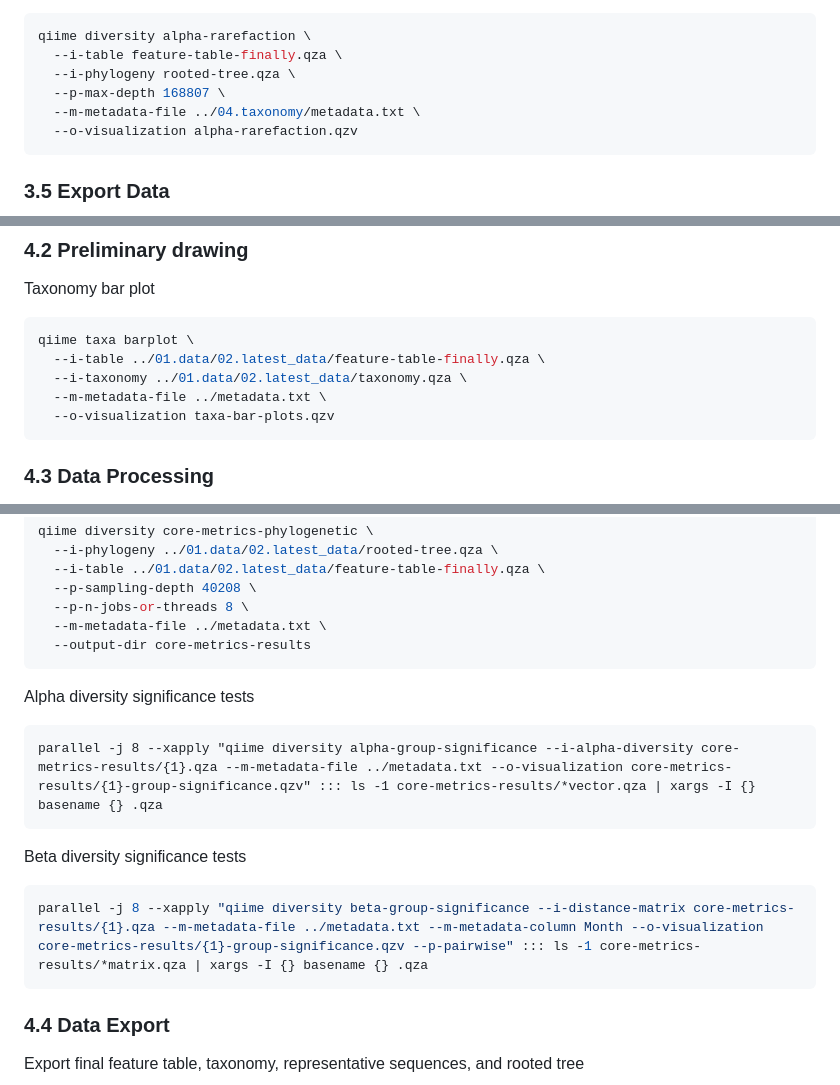
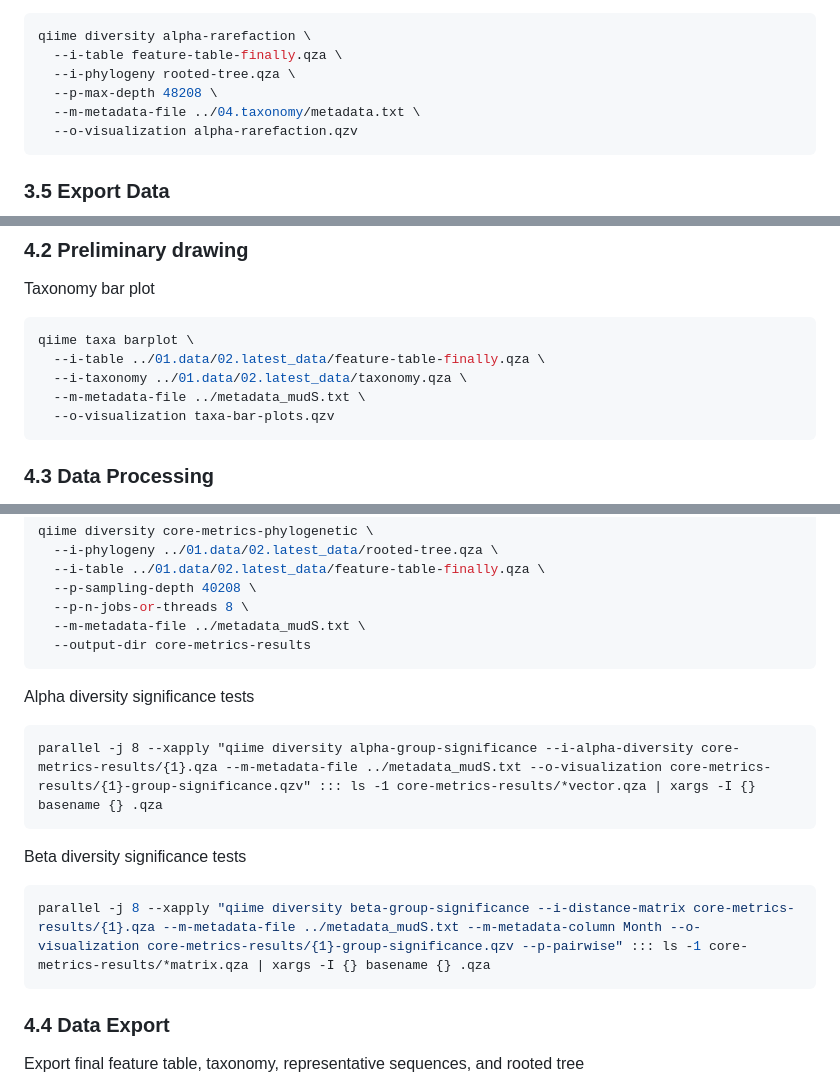
Before and after one commit to KJ-Ma/Rhythmic-and-Carbon-Fixation-Pathway, a Markdown page: Amplicon pipeline/01-Amplicon-workflow.md, 3 parts joined by grey strips. Rendered like a GitHub page.

````diff
--- a/Amplicon pipeline/01-Amplicon-workflow.md
+++ b/Amplicon pipeline/01-Amplicon-workflow.md
@@ -118,7 +118,7 @@ Alpha rarefaction curve
 qiime diversity alpha-rarefaction \
   --i-table feature-table-finally.qza \
   --i-phylogeny rooted-tree.qza \
-  --p-max-depth 168807 \
+  --p-max-depth 48208 \
   --m-metadata-file ../04.taxonomy/metadata.txt \
   --o-visualization alpha-rarefaction.qzv
 ```
@@ -182,7 +182,7 @@ Taxonomy bar plot
 qiime taxa barplot \
   --i-table ../01.data/02.latest_data/feature-table-finally.qza \
   --i-taxonomy ../01.data/02.latest_data/taxonomy.qza \
-  --m-metadata-file ../metadata.txt \
+  --m-metadata-file ../metadata_mudS.txt \
   --o-visualization taxa-bar-plots.qzv
 ```
 ### 4.3 Data Processing
@@ -219,16 +219,16 @@ qiime diversity core-metrics-phylogenetic \
   --i-table ../01.data/02.latest_data/feature-table-finally.qza \
   --p-sampling-depth 40208 \
   --p-n-jobs-or-threads 8 \
-  --m-metadata-file ../metadata.txt \
+  --m-metadata-file ../metadata_mudS.txt \
   --output-dir core-metrics-results
 ```
 Alpha diversity significance tests
 ```
-parallel -j 8 --xapply "qiime diversity alpha-group-significance --i-alpha-diversity core-metrics-results/{1}.qza --m-metadata-file ../metadata.txt --o-visualization core-metrics-results/{1}-group-significance.qzv" ::: ls -1 core-metrics-results/*vector.qza | xargs -I {} basename {} .qza
+parallel -j 8 --xapply "qiime diversity alpha-group-significance --i-alpha-diversity core-metrics-results/{1}.qza --m-metadata-file ../metadata_mudS.txt --o-visualization core-metrics-results/{1}-group-significance.qzv" ::: ls -1 core-metrics-results/*vector.qza | xargs -I {} basename {} .qza
 ```
 Beta diversity significance tests
 ```sh
-parallel -j 8 --xapply "qiime diversity beta-group-significance --i-distance-matrix core-metrics-results/{1}.qza --m-metadata-file ../metadata.txt --m-metadata-column Month --o-visualization core-metrics-results/{1}-group-significance.qzv --p-pairwise" ::: ls -1 core-metrics-results/*matrix.qza | xargs -I {} basename {} .qza
+parallel -j 8 --xapply "qiime diversity beta-group-significance --i-distance-matrix core-metrics-results/{1}.qza --m-metadata-file ../metadata_mudS.txt --m-metadata-column Month --o-visualization core-metrics-results/{1}-group-significance.qzv --p-pairwise" ::: ls -1 core-metrics-results/*matrix.qza | xargs -I {} basename {} .qza
 ```
 ### 4.4 Data Export
 
````
